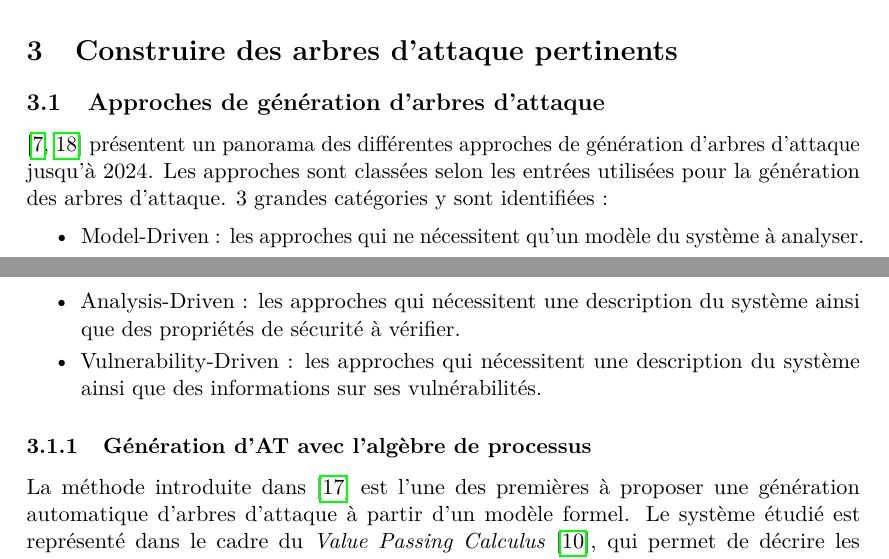
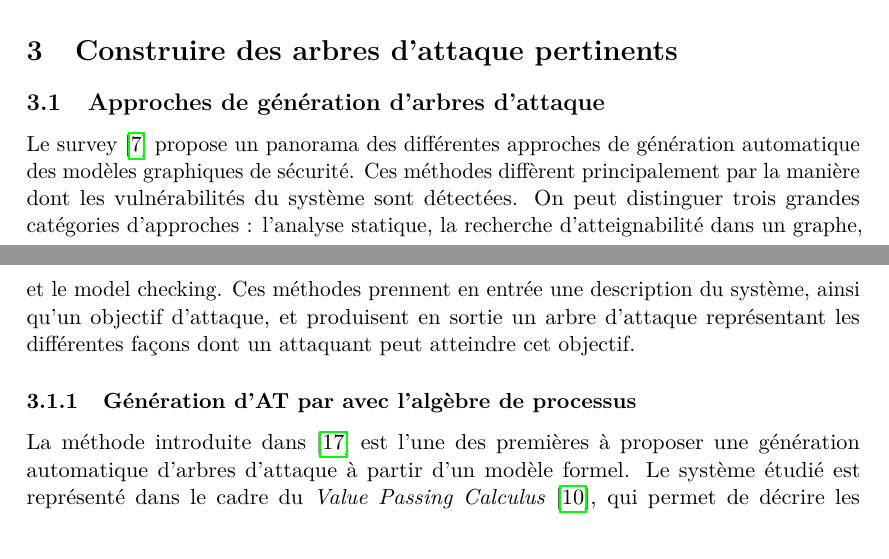
Before and after one commit to OralBProExpert/rapport-BIBL, a LaTeX document (main.tex, which reads section3.tex): two parts of pages 7 and 8 of 12, joined at a grey line, cut so that both start at the same text. Compiled offline with pdfLaTeX.

Commit message:
docs(section3.tex): update section on attack tree generation approaches to improve clarity and accuracy of descriptions

```diff
--- a/section3.tex
+++ b/section3.tex
@@ -2,17 +2,11 @@
 
 \subsection{Approches de génération d'arbres d'attaque}
 
-\cite{konsta2024computers, widel2019survey} présentent un panorama des différentes approches de génération d'arbres d'attaque jusqu'à 2024.
-Les approches sont classées selon les entrées utilisées pour la génération des arbres d'attaque.
-3 grandes catégories y sont identifiées :
-\begin{itemize}
-  \item Model-Driven : les approches qui ne nécessitent qu'un modèle du système à analyser.
-  \item Analysis-Driven : les approches qui nécessitent une description du système ainsi que des propriétés de sécurité à vérifier.
-  \item Vulnerability-Driven : les approches qui nécessitent une description du système ainsi que des informations sur ses vulnérabilités.
-\end{itemize}
+Le survey \cite{konsta2024computers} propose un panorama des différentes approches de génération automatique des modèles graphiques de sécurité. Ces méthodes diffèrent principalement par la manière dont les vulnérabilités du système sont détectées. On peut distinguer trois grandes catégories d'approches : l'analyse statique, la recherche d'atteignabilité dans un graphe, et le model checking. Ces méthodes prennent en entrée une description du système, ainsi qu'un objectif d'attaque, et produisent en sortie un arbre d'attaque représentant les différentes façons dont un attaquant peut atteindre cet objectif.
 
-\subsubsection{Génération d'AT avec l'algèbre de processus}
+\subsubsection{Génération d'AT par avec l'algèbre de processus}
 
+% TODO: Expliquer ce que c'est que analyse statique
 La méthode introduite dans \cite{vigo2014process} est l’une des premières à proposer une génération automatique d’arbres d’attaque à partir d’un modèle formel. Le système étudié est représenté dans le cadre du \emph{Value Passing Calculus} \cite{nielson2012calculus}, qui permet de décrire les composants du système comme des processus capables d’échanger des informations. Cette approche ne dépend que d'un modèle du système, sans nécessiter d’informations supplémentaires sur les vulnérabilités ou les propriétés de sécurité. Elle rentre donc dans la catégorie des approches Model-Driven.
 
 Dans cette approche, chaque interaction possible avec le système peut être interprétée comme une étape conditionnée par une forme de contrôle de sécurité. Autrement dit, certaines actions ne deviennent accessibles que si l’attaquant dispose des informations nécessaires.
```
Also changed, not shown: main.pdf (deleted), section3.tex (4 more changed lines).
